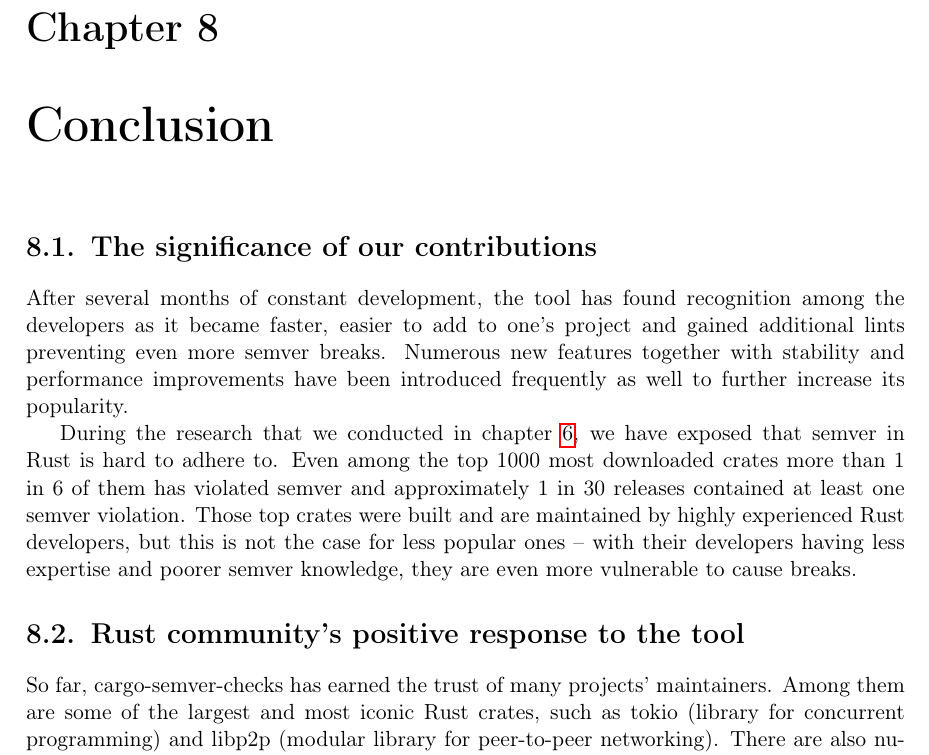
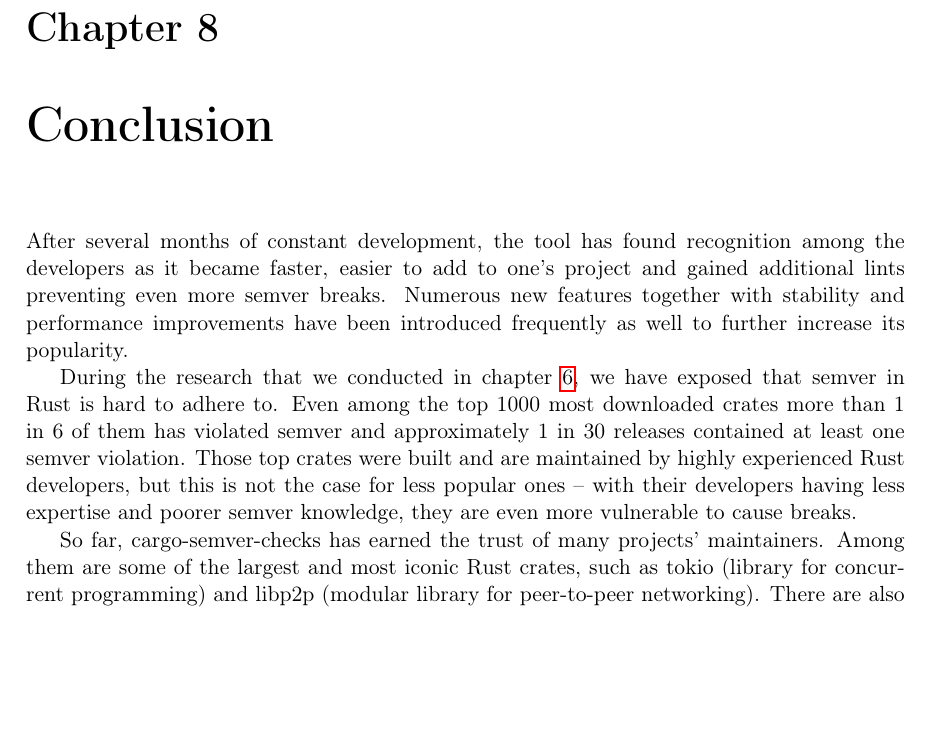
Before and after one commit to tonowak/bachelors-thesis, a LaTeX thesis (thesis-en.tex): part of page 37 of 43, cut so that both start at the same text, the shorter picture padded with empty space. Compiled offline with pdfLaTeX.

Commit message:
Remove the sections -> one, continuous chapter

```diff
--- a/thesis-en.tex
+++ b/thesis-en.tex
@@ -979,7 +979,6 @@ and immediate contact with him through chat).
 %%%%%%%%%%%%%%%%%%%%%%%%%%%%%%%%%%%%%%%
 \chapter{Conclusion}\label{r:chapter_conclusion}
 
-\section{The significance of our contributions}\label{r:section_significance_of_contributions}
 After several months of constant development, the tool has found recognition among the developers
 as it became faster, easier to add to one's project and gained additional lints preventing
 even more semver breaks. Numerous new features together with stability and performance improvements
@@ -991,8 +990,6 @@ crates more than 1 in 6 of them has violated semver and approximately 1 in 30 re
 least one semver violation. Those top crates were built and are maintained by highly experienced
 Rust developers, but this is not the case for less popular ones -- with their developers having
 less expertise and poorer semver knowledge, they are even more vulnerable to cause breaks.
-
-\section{Rust community's positive response to the tool}\label{r:section_community_response}
 
 So far, cargo-semver-checks has earned the trust of many projects' maintainers. Among them are some
 of the largest and most iconic Rust crates, such as tokio (library for concurrent programming)
```
